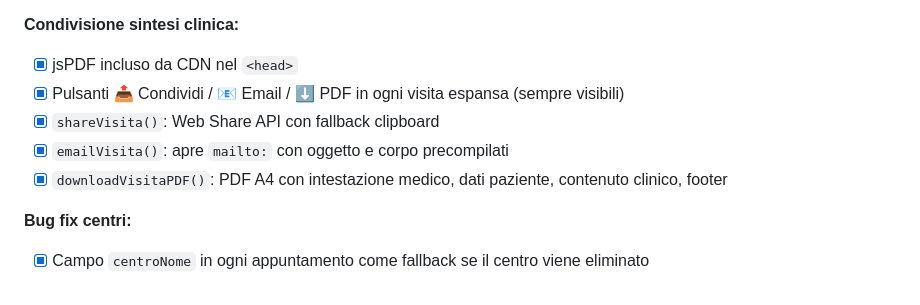
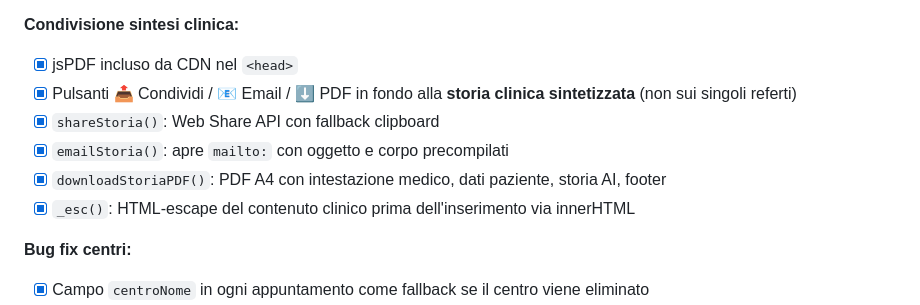
Before and after one commit to fabiocastaldo/medidesk, a Markdown page: TODO.md, the part around the change. GitHub-like rendering.

Commit message:
Fix definitivo: pulsanti condivisione sintesi clinica visibili in tutti i percorsi
Co-Authored-By: Claude Sonnet 4.6 <noreply@anthropic.com>

```diff
--- a/TODO.md
+++ b/TODO.md
@@ -99,10 +99,11 @@
 
 **Condivisione sintesi clinica:**
 - [x] jsPDF incluso da CDN nel `<head>`
-- [x] Pulsanti 📤 Condividi / 📧 Email / ⬇️ PDF in ogni visita espansa (sempre visibili)
-- [x] `shareVisita()`: Web Share API con fallback clipboard
-- [x] `emailVisita()`: apre `mailto:` con oggetto e corpo precompilati
-- [x] `downloadVisitaPDF()`: PDF A4 con intestazione medico, dati paziente, contenuto clinico, footer
+- [x] Pulsanti 📤 Condividi / 📧 Email / ⬇️ PDF in fondo alla **storia clinica sintetizzata** (non sui singoli referti)
+- [x] `shareStoria()`: Web Share API con fallback clipboard
+- [x] `emailStoria()`: apre `mailto:` con oggetto e corpo precompilati
+- [x] `downloadStoriaPDF()`: PDF A4 con intestazione medico, dati paziente, storia AI, footer
+- [x] `_esc()`: HTML-escape del contenuto clinico prima dell'inserimento via innerHTML
 
 **Bug fix centri:**
 - [x] Campo `centroNome` in ogni appuntamento come fallback se il centro viene eliminato
```
